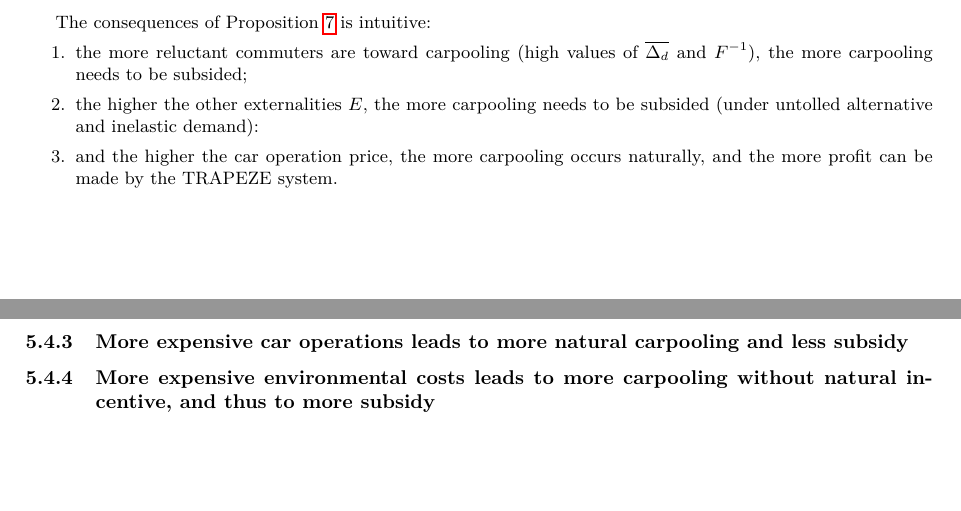
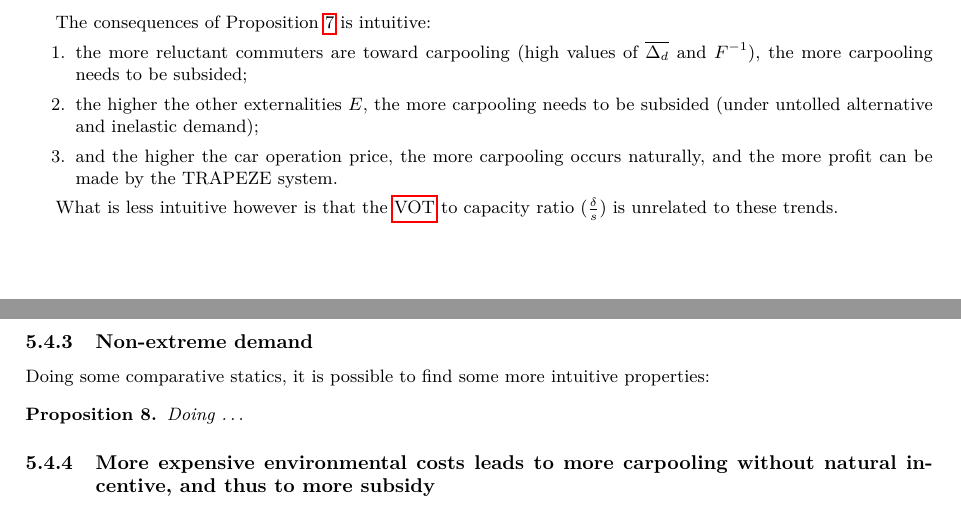
Before and after one commit to MartinBriand/trapeze_carpool_paper, a LaTeX paper (latex/paper.tex): two parts of pages 15 and 16 of 27, joined at a grey line, cut so that both start at the same text, the shorter picture padded with empty space. Compiled offline with pdfLaTeX.

Commit message:
working from train

```diff
--- a/latex/paper.tex
+++ b/latex/paper.tex
@@ -779,11 +778,22 @@ In that case, we also have the following property (to check numerically):
 
 The consequences of Proposition \ref{proposition:lim_per_person_profit_N_big_phi_fixed} is intuitive:
 \begin{enumerate}
-    \item the more reluctant commuters are toward carpooling (high values of $\overline{\Delta_d}$ and $F^{-1}$), the more carpooling needs to be subsided; \item the higher the other externalities $E$, the more carpooling needs to be subsided (under untolled alternative and inelastic demand):
+    \item the more reluctant commuters are toward carpooling (high values of $\overline{\Delta_d}$ and $F^{-1}$), the more carpooling needs to be subsided;
+    \item the higher the other externalities $E$, the more carpooling needs to be subsided (under untolled alternative and inelastic demand);
     \item and the higher the car operation price, the more carpooling occurs naturally, and the more profit can be made by the TRAPEZE system.
 \end{enumerate}
 
-\subsubsection{More expensive car operations leads to more natural carpooling and less subsidy}
+What is less intuitive however is that the \acrshort{vot} to capacity ratio ($\frac{\delta}{s}$) is unrelated to these trends.
+
+\subsubsection{Non-extreme demand}
+
+Doing some comparative statics, it is possible to find some more intuitive properties:
+
+\begin{proposition}
+    \label{proposition:intuitive_comparative_statics}
+    Doing …
+\end{proposition}
+
 \subsubsection{More expensive environmental costs leads to more carpooling without natural incentive, and thus to more subsidy}
 \subsubsection{Forcing the system to break-even}
 \subsubsection{impact of vot}
```
Also changed, not shown: latex/paper.tex (1 more changed lines).
